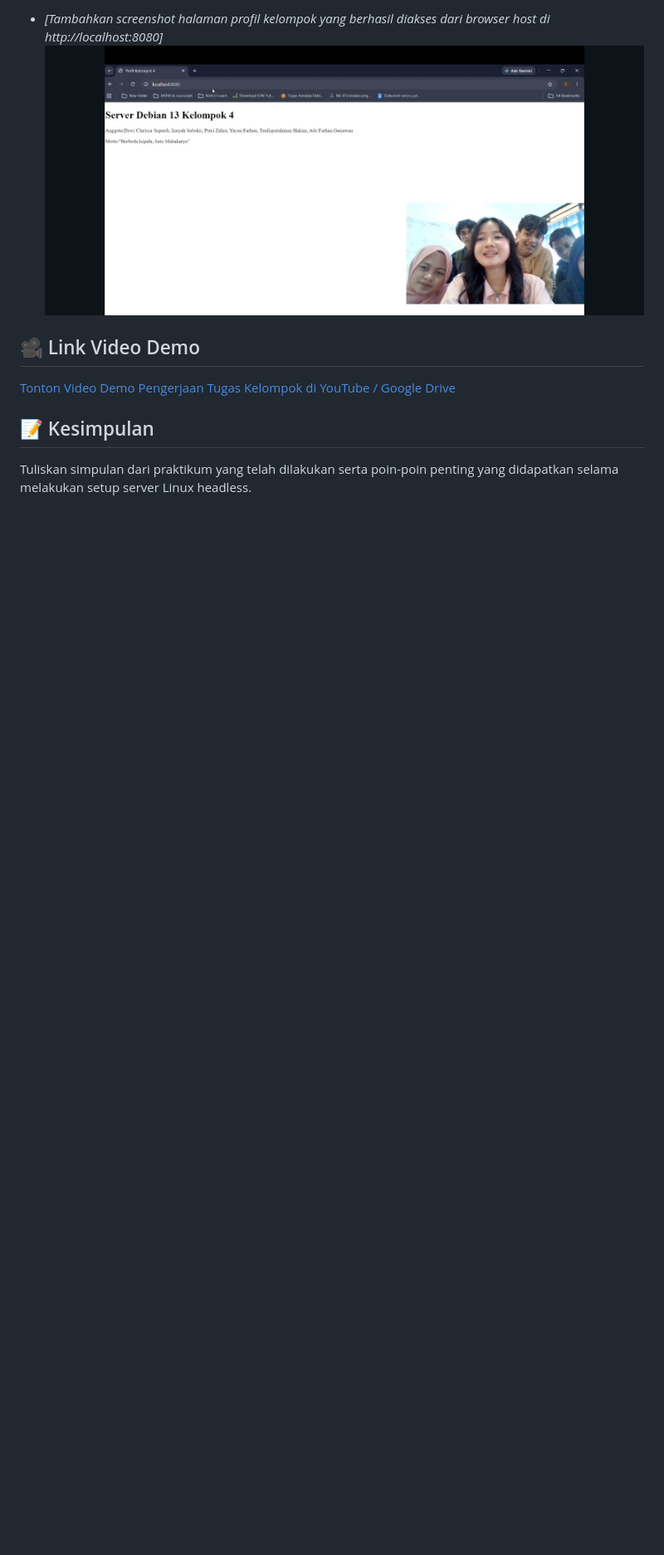
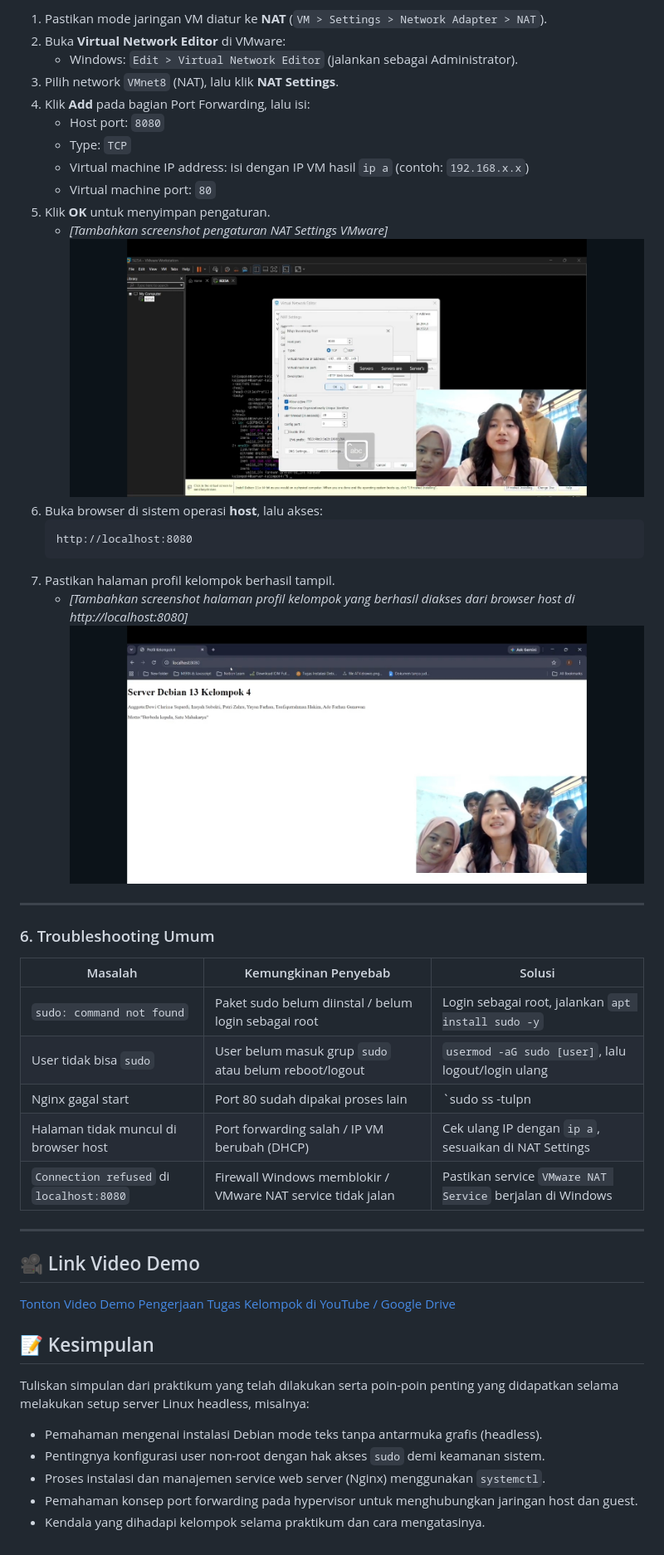
Before and after one commit to adfarhan/sistem-operasi-si25-kelompok4, a Markdown page: README.md, the part around one of its changes. Shown at 83% size. Drawn GitHub-style; blank space fills up the shorter version.

````diff
--- a/README.md
+++ b/README.md
@@ -71,9 +184,48 @@ Program Studi: Sistem Informasi, Universitas Galuh
 
-* *[Tambahkan screenshot halaman profil kelompok yang berhasil diakses dari browser host di http://localhost:8080]*
-  ![Akses Browser Host](images/06-browser-host.png)
+1. Pastikan mode jaringan VM diatur ke **NAT** (`VM > Settings > Network Adapter > NAT`).
+2. Buka **Virtual Network Editor** di VMware:
+   * Windows: `Edit > Virtual Network Editor` (jalankan sebagai Administrator).
+3. Pilih network `VMnet8` (NAT), lalu klik **NAT Settings**.
+4. Klik **Add** pada bagian Port Forwarding, lalu isi:
+   * Host port: `8080`
+   * Type: `TCP`
+   * Virtual machine IP address: isi dengan IP VM hasil `ip a` (contoh: `192.168.x.x`)
+   * Virtual machine port: `80`
+5. Klik **OK** untuk menyimpan pengaturan.
+   * *[Tambahkan screenshot pengaturan NAT Settings VMware]*
+     ![NAT Settings VMware](images/05-nat-settings.png)
+6. Buka browser di sistem operasi **host**, lalu akses:
+   ```
+   http://localhost:8080
+   ```
+7. Pastikan halaman profil kelompok berhasil tampil.
+   * *[Tambahkan screenshot halaman profil kelompok yang berhasil diakses dari browser host di http://localhost:8080]*
+     ![Akses Browser Host](images/06-browser-host.png)
+
+---
+
+### 6. Troubleshooting Umum
+
+| Masalah | Kemungkinan Penyebab | Solusi |
+|---|---|---|
+| `sudo: command not found` | Paket sudo belum diinstal / belum login sebagai root | Login sebagai root, jalankan `apt install sudo -y` |
+| User tidak bisa `sudo` | User belum masuk grup `sudo` atau belum reboot/logout | `usermod -aG sudo [user]`, lalu logout/login ulang |
+| Nginx gagal start | Port 80 sudah dipakai proses lain | `sudo ss -tulpn | grep :80` untuk cek proses yang bentrok |
+| Halaman tidak muncul di browser host | Port forwarding salah / IP VM berubah (DHCP) | Cek ulang IP dengan `ip a`, sesuaikan di NAT Settings |
+| `Connection refused` di `localhost:8080` | Firewall Windows memblokir / VMware NAT service tidak jalan | Pastikan service `VMware NAT Service` berjalan di Windows |
+
+---
 
 ## 🎥 Link Video Demo
+
 [Tonton Video Demo Pengerjaan Tugas Kelompok di YouTube / Google Drive](https://youtube.com/...)
 
 ## 📝 Kesimpulan
-Tuliskan simpulan dari praktikum yang telah dilakukan serta poin-poin penting yang didapatkan selama melakukan setup server Linux headless.
+
+Tuliskan simpulan dari praktikum yang telah dilakukan serta poin-poin penting yang didapatkan selama melakukan setup server Linux headless, misalnya:
+
+- Pemahaman mengenai instalasi Debian mode teks tanpa antarmuka grafis (headless).
+- Pentingnya konfigurasi user non-root dengan hak akses `sudo` demi keamanan sistem.
+- Proses instalasi dan manajemen service web server (Nginx) menggunakan `systemctl`.
+- Pemahaman konsep port forwarding pada hypervisor untuk menghubungkan jaringan host dan guest.
+- Kendala yang dihadapi kelompok selama praktikum dan cara mengatasinya.
````
Also changed, not shown: other parts of README.md (+157 -44 lines).
